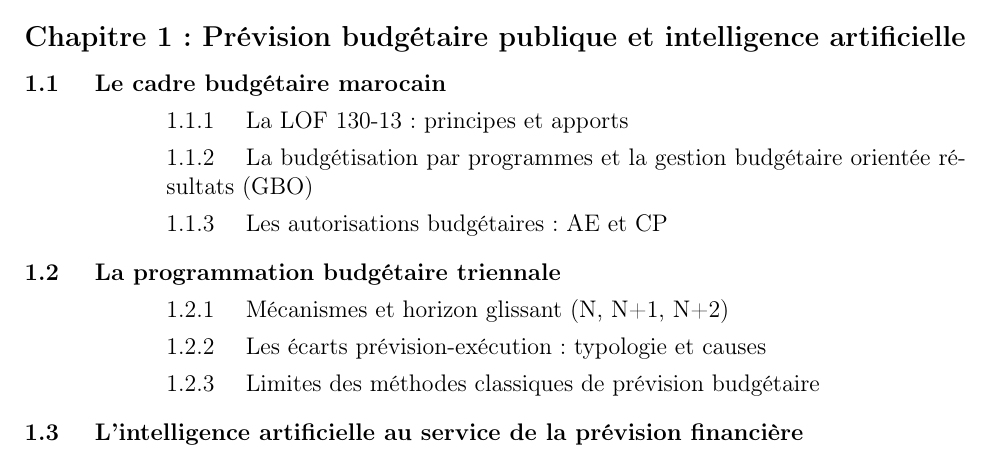
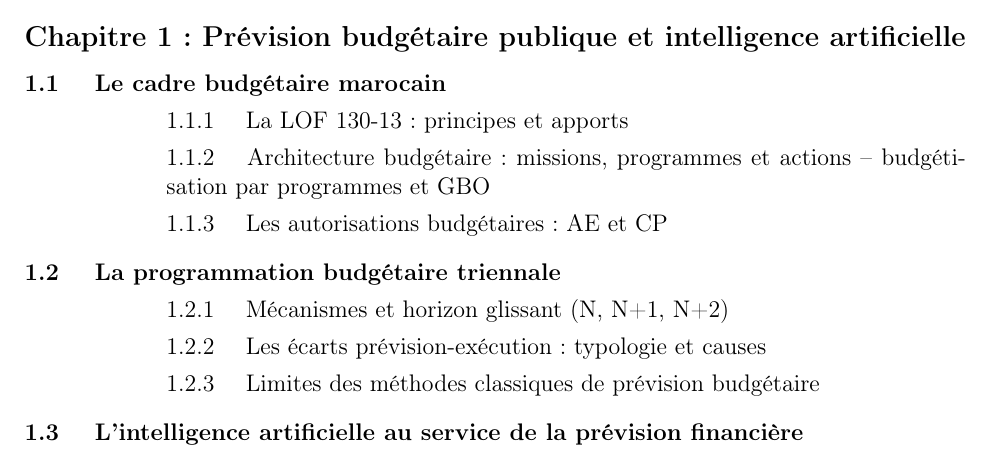
Before and after one commit to ishtardev/pfe_plan, a LaTeX document (main.Tex): part of page 1 of 4, cut so that both start at the same text. Compiled offline with pdfLaTeX.

Commit message:
renomme 1.1.2 Architecture Budgétaire

```diff
--- a/main.Tex
+++ b/main.Tex
@@ -62,7 +62,7 @@
 \textbf{1.1 \quad Le cadre budgétaire marocain}
 \begin{itemize}[leftmargin=2.5cm, label={}, itemsep=2pt]
     \item 1.1.1 \quad La LOF 130-13 : principes et apports
-    \item 1.1.2 \quad La budgétisation par programmes et la gestion budgétaire orientée résultats (GBO)
+    \item 1.1.2 \quad Architecture budgétaire : missions, programmes et actions -- budgétisation par programmes et GBO
     \item 1.1.3 \quad Les autorisations budgétaires : AE et CP
 \end{itemize}
 
```
